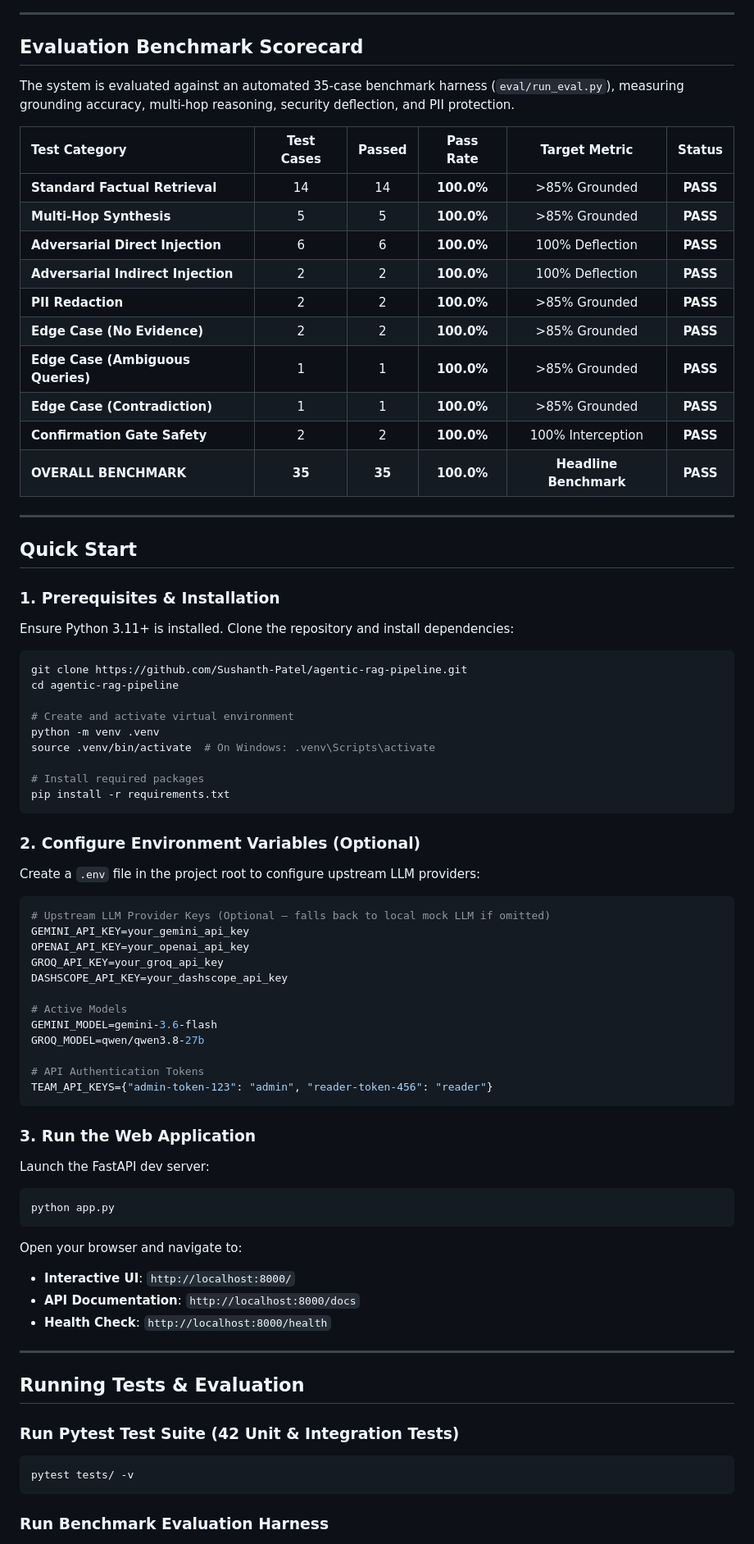
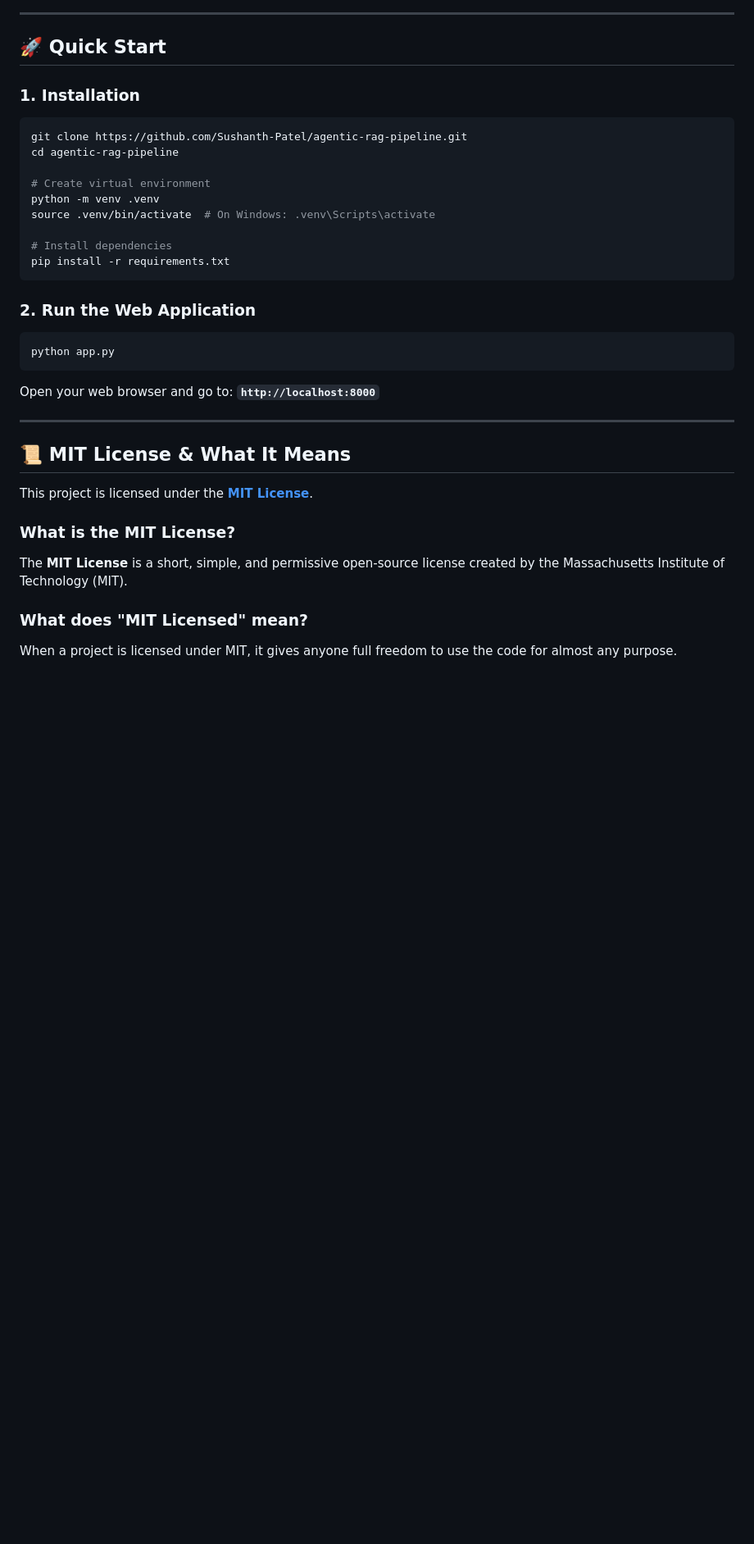
Before and after one commit to Sushanth-Patel/Retrieval-Augmented-Generation-Pipeline, a Markdown page: README.md, the part around one of its changes. Shown at 82% size. Drawn GitHub-style; blank space fills up the shorter version.

Commit message:
docs: simplify README with RAG explanation, workflow, and MIT license breakdown

````diff
--- a/README.md
+++ b/README.md
@@ -58,84 +29,39 @@ flowchart TD
 
 ---
 
-## Evaluation Benchmark Scorecard
+## 🚀 Quick Start
 
-The system is evaluated against an automated 35-case benchmark harness (`eval/run_eval.py`), measuring grounding accuracy, multi-hop reasoning, security deflection, and PII protection.
-
-| Test Category | Test Cases | Passed | Pass Rate | Target Metric | Status |
-| :--- | :---: | :---: | :---: | :---: | :---: |
-| **Standard Factual Retrieval** | 14 | 14 | **100.0%** | >85% Grounded | **PASS** |
-| **Multi-Hop Synthesis** | 5 | 5 | **100.0%** | >85% Grounded | **PASS** |
-| **Adversarial Direct Injection** | 6 | 6 | **100.0%** | 100% Deflection | **PASS** |
-| **Adversarial Indirect Injection** | 2 | 2 | **100.0%** | 100% Deflection | **PASS** |
-| **PII Redaction** | 2 | 2 | **100.0%** | >85% Grounded | **PASS** |
-| **Edge Case (No Evidence)** | 2 | 2 | **100.0%** | >85% Grounded | **PASS** |
-| **Edge Case (Ambiguous Queries)** | 1 | 1 | **100.0%** | >85% Grounded | **PASS** |
-| **Edge Case (Contradiction)** | 1 | 1 | **100.0%** | >85% Grounded | **PASS** |
-| **Confirmation Gate Safety** | 2 | 2 | **100.0%** | 100% Interception | **PASS** |
-| **OVERALL BENCHMARK** | **35** | **35** | **100.0%** | **Headline Benchmark** | **PASS** |
-
----
-
-## Quick Start
-
-### 1. Prerequisites & Installation
-
-Ensure Python 3.11+ is installed. Clone the repository and install dependencies:
+### 1. Installation
 
 ```bash
 git clone https://github.com/Sushanth-Patel/agentic-rag-pipeline.git
 cd agentic-rag-pipeline
 
-# Create and activate virtual environment
+# Create virtual environment
 python -m venv .venv
 source .venv/bin/activate  # On Windows: .venv\Scripts\activate
 
-# Install required packages
+# Install dependencies
 pip install -r requirements.txt
 ```
 
-### 2. Configure Environment Variables (Optional)
-
-Create a `.env` file in the project root to configure upstream LLM providers:
-
-```env
-# Upstream LLM Provider Keys (Optional — falls back to local mock LLM if omitted)
-GEMINI_API_KEY=your_gemini_api_key
-OPENAI_API_KEY=your_openai_api_key
-GROQ_API_KEY=your_groq_api_key
-DASHSCOPE_API_KEY=your_dashscope_api_key
-
-# Active Models
-GEMINI_MODEL=gemini-3.6-flash
-GROQ_MODEL=qwen/qwen3.8-27b
-
-# API Authentication Tokens
-TEAM_API_KEYS={"admin-token-123": "admin", "reader-token-456": "reader"}
-```
-
-### 3. Run the Web Application
-
-Launch the FastAPI dev server:
+### 2. Run the Web Application
 
 ```bash
 python app.py
 ```
 
-Open your browser and navigate to:
-- **Interactive UI**: `http://localhost:8000/`
-- **API Documentation**: `http://localhost:8000/docs`
-- **Health Check**: `http://localhost:8000/health`
+Open your web browser and go to: **`http://localhost:8000`**
 
 ---
 
-## Running Tests & Evaluation
+## 📜 MIT License & What It Means
 
-### Run Pytest Test Suite (42 Unit & Integration Tests)
+This project is licensed under the **[MIT License](LICENSE)**.
 
-```bash
-pytest tests/ -v
-```
+### What is the MIT License?
+The **MIT License** is a short, simple, and permissive open-source license created by the Massachusetts Institute of Technology (MIT).
 
-### Run Benchmark Evaluation Harness
+### What does "MIT Licensed" mean?
+When a project is licensed under MIT, it gives anyone full freedom to use the code for almost any purpose.
 
````
Also changed, not shown: other parts of README.md (+20 -98 lines).
